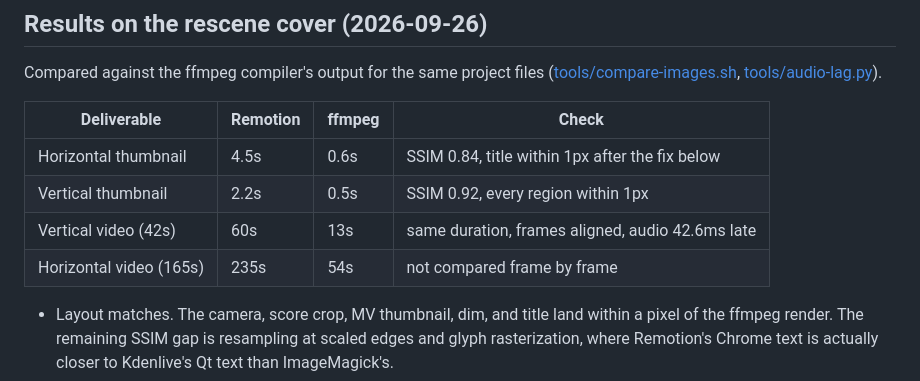
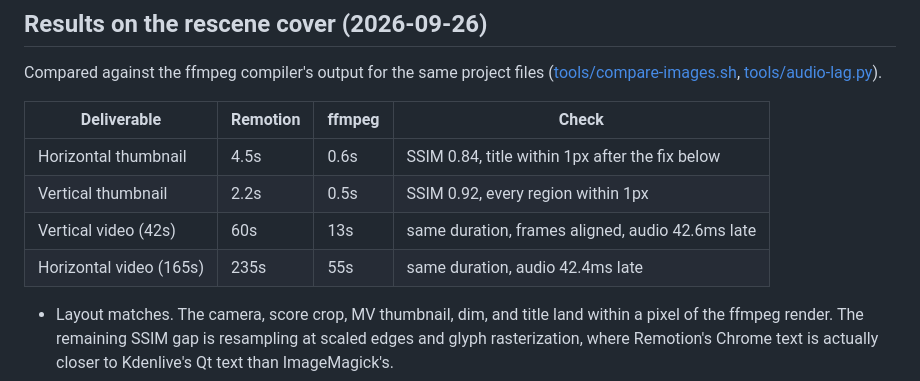
Before and after one commit to hi-ogawa/toy-compositor, a Markdown page: prototypes/2026-09-26-remotion-render/README.md, the part around the change. GitHub-like rendering.

Commit message:
docs: add horizontal video comparison to Remotion results
Co-Authored-By: Claude Opus 5.5 <noreply@anthropic.com>

```diff
--- a/prototypes/2026-09-26-remotion-render/README.md
+++ b/prototypes/2026-09-26-remotion-render/README.md
@@ -19,7 +19,7 @@ Compared against the ffmpeg compiler's output for the same project files ([tools
 | Horizontal thumbnail | 4.5s | 0.6s | SSIM 0.84, title within 1px after the fix below |
 | Vertical thumbnail | 2.2s | 0.5s | SSIM 0.92, every region within 1px |
 | Vertical video (42s) | 60s | 13s | same duration, frames aligned, audio 42.6ms late |
-| Horizontal video (165s) | 235s | 54s | not compared frame by frame |
+| Horizontal video (165s) | 235s | 55s | same duration, audio 42.4ms late |
 
 - Layout matches. The camera, score crop, MV thumbnail, dim, and title land within a pixel of the ffmpeg render. The remaining SSIM gap is resampling at scaled edges and glyph rasterization, where Remotion's Chrome text is actually closer to Kdenlive's Qt text than ImageMagick's.
 - Timing matches. Both renderers pick the same source frames (best SSIM at offset 0, with ties from repeated frames in the camera file), and durations match to the frame.
```
